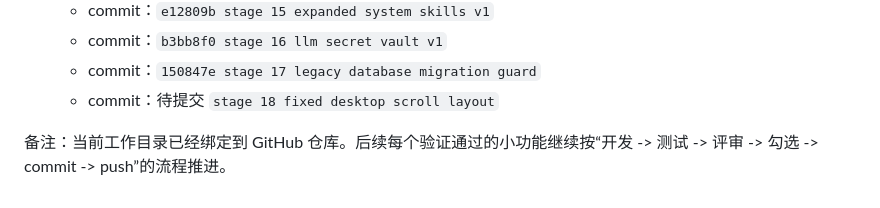
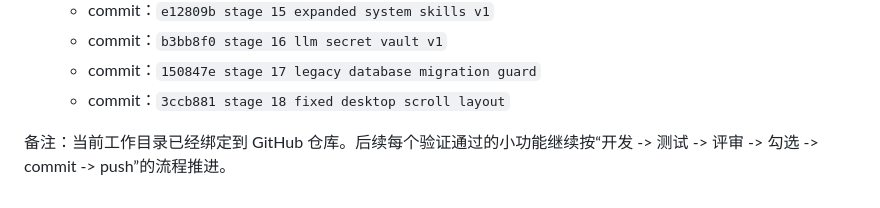
Before and after one commit to fm9333/HermesDemo, a Markdown page: docs/DEVELOPMENT_PROGRESS.md, the part around the change. Drawn GitHub-style.

```diff
--- a/docs/DEVELOPMENT_PROGRESS.md
+++ b/docs/DEVELOPMENT_PROGRESS.md
@@ -542,6 +542,6 @@
   - commit：`e12809b stage 15 expanded system skills v1`
   - commit：`b3bb8f0 stage 16 llm secret vault v1`
   - commit：`150847e stage 17 legacy database migration guard`
-  - commit：待提交 `stage 18 fixed desktop scroll layout`
+  - commit：`3ccb881 stage 18 fixed desktop scroll layout`
 
 备注：当前工作目录已经绑定到 GitHub 仓库。后续每个验证通过的小功能继续按“开发 -> 测试 -> 评审 -> 勾选 -> commit -> push”的流程推进。
```
Also changed, not shown: docs/CODE_REVIEW_LOG.md (+5 -0 lines).
